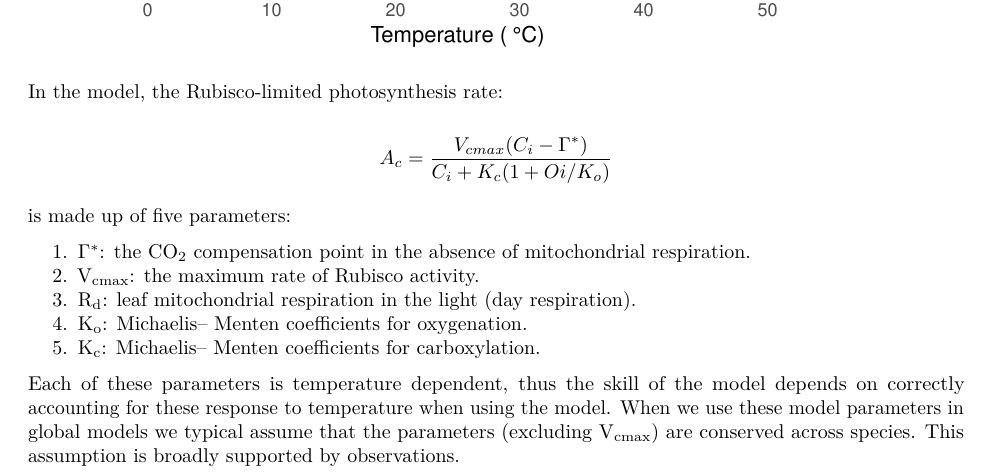
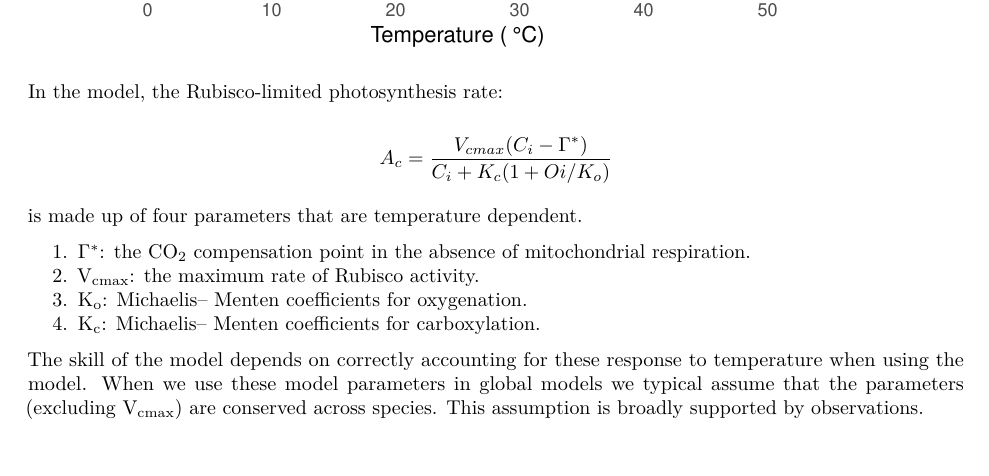
Before and after one commit to mdekauwe/BEES3041_lab_photosynthesis, an R Markdown document (BEES3041_lab.Rmd): part of page 4 of 16, cut so that both start at the same text. Rendered offline with R 4.5, knitr and Pandoc, then LaTeX, with nearby package versions; some code elsewhere in the file could not run offline.

Commit message:
Added eqn

```diff
--- a/BEES3041_lab.Rmd
+++ b/BEES3041_lab.Rmd
@@ -112,15 +112,14 @@ In the model, the Rubisco-limited photosynthesis rate:
 
 $$A_{c} = \frac{V_{cmax}(C_{i} - \Gamma^*)}{C_{i} + K_{c}(1 + Oi / K_{o})}$$
 
-is made up of five parameters:
+is made up of four parameters that are temperature dependent.
 
   1. $\Gamma$$^{*}$: the CO~2~ compensation point in the absence of mitochondrial respiration.
   2. V~cmax~: the maximum rate of Rubisco activity.
-  3. R~d~: leaf mitochondrial respiration in the light (day respiration).
-  4. K~o~: Michaelis– Menten coefficients for oxygenation.
-  5. K~c~: Michaelis– Menten coefficients for carboxylation.
+  3. K~o~: Michaelis– Menten coefficients for oxygenation.
+  4. K~c~: Michaelis– Menten coefficients for carboxylation.
 
-Each of these parameters is temperature dependent, thus the skill of the model depends on correctly accounting for these response to temperature when using the model. When we use these model parameters in global models we typical assume that the parameters (excluding V~cmax~) are conserved across species. This assumption is broadly supported by observations.
+The skill of the model depends on correctly accounting for these response to temperature when using the model. When we use these model parameters in global models we typical assume that the parameters (excluding V~cmax~) are conserved across species. This assumption is broadly supported by observations.
 
 **Q. What do we think happens in different growing conditions?**
 
```
Also changed, not shown: 1 other file.
